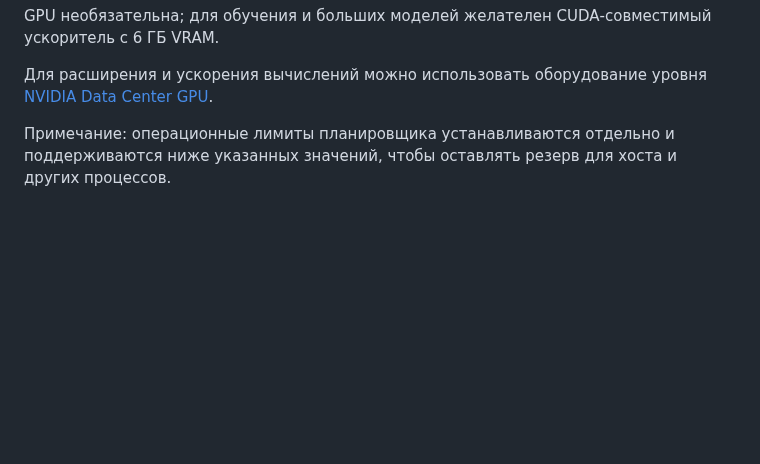
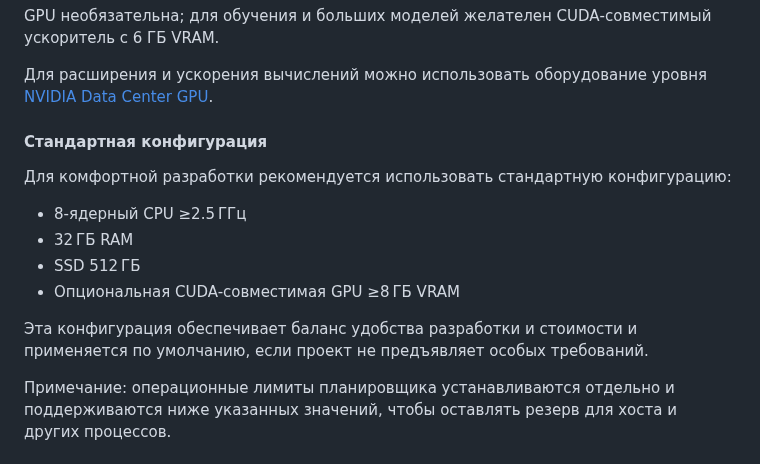
Before and after one commit to redvampir/Multicode_V3, a Markdown page: docs/neira/README.md, the part around the change. GitHub-like rendering; blank space fills up the shorter version.

Commit message:
docs(neira): add standard configuration guidelines

```diff
--- a/docs/neira/README.md
+++ b/docs/neira/README.md
@@ -62,6 +62,17 @@
 GPU необязательна; для обучения и больших моделей желателен CUDA‑совместимый ускоритель с 6 ГБ VRAM.
 
 Для расширения и ускорения вычислений можно использовать оборудование уровня [NVIDIA Data Center GPU](https://www.nvidia.com/en-us/data-center/).
+
+#### Стандартная конфигурация
+
+Для комфортной разработки рекомендуется использовать стандартную конфигурацию:
+
+- 8-ядерный CPU ≥2.5 ГГц
+- 32 ГБ RAM
+- SSD 512 ГБ
+- Опциональная CUDA-совместимая GPU ≥8 ГБ VRAM
+
+Эта конфигурация обеспечивает баланс удобства разработки и стоимости и применяется по умолчанию, если проект не предъявляет особых требований.
 
 Примечание: операционные лимиты планировщика устанавливаются отдельно и поддерживаются ниже указанных значений, чтобы оставлять резерв для хоста и других процессов.
 
```
Also changed, not shown: docs/neira/support-systems.md (+2 -0 lines).
